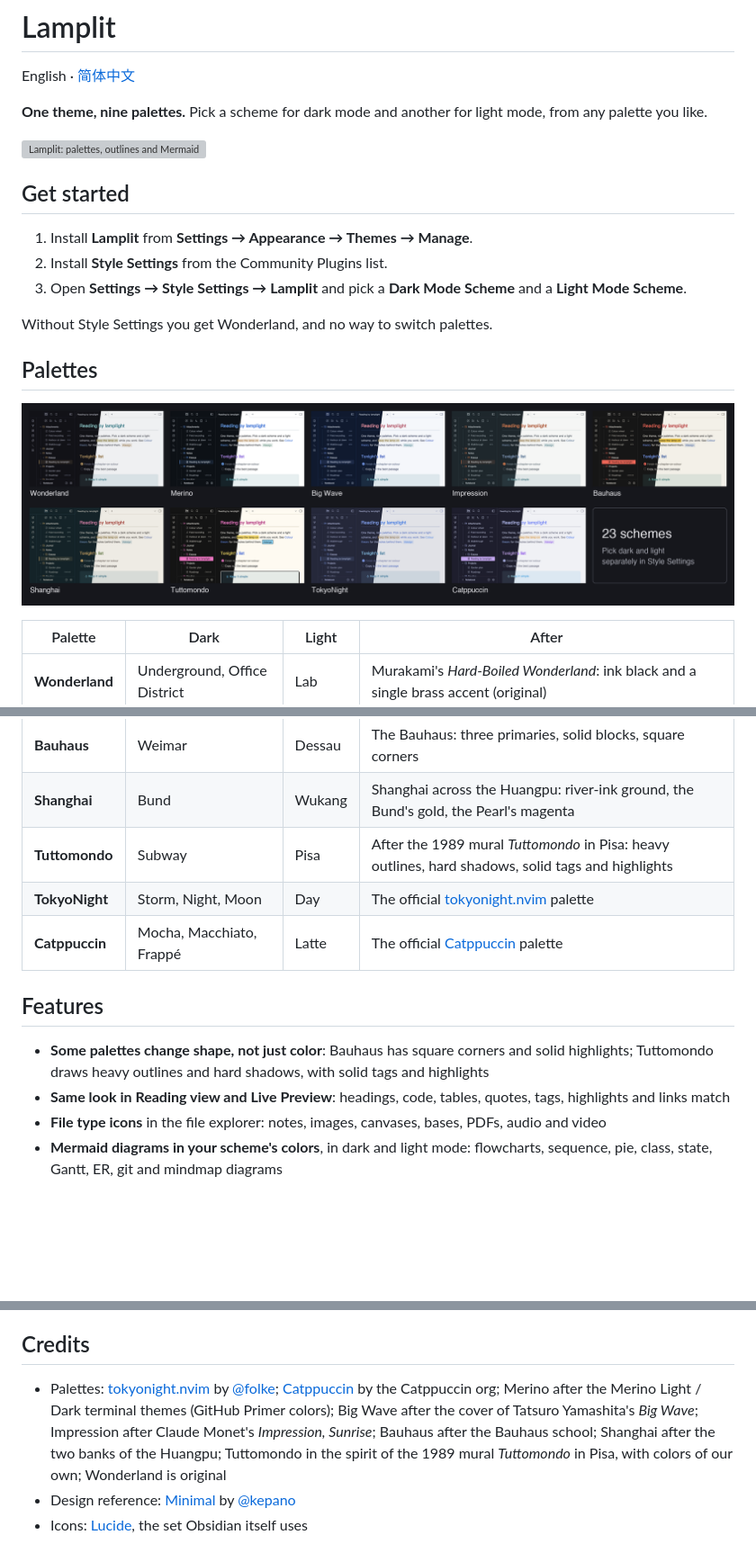
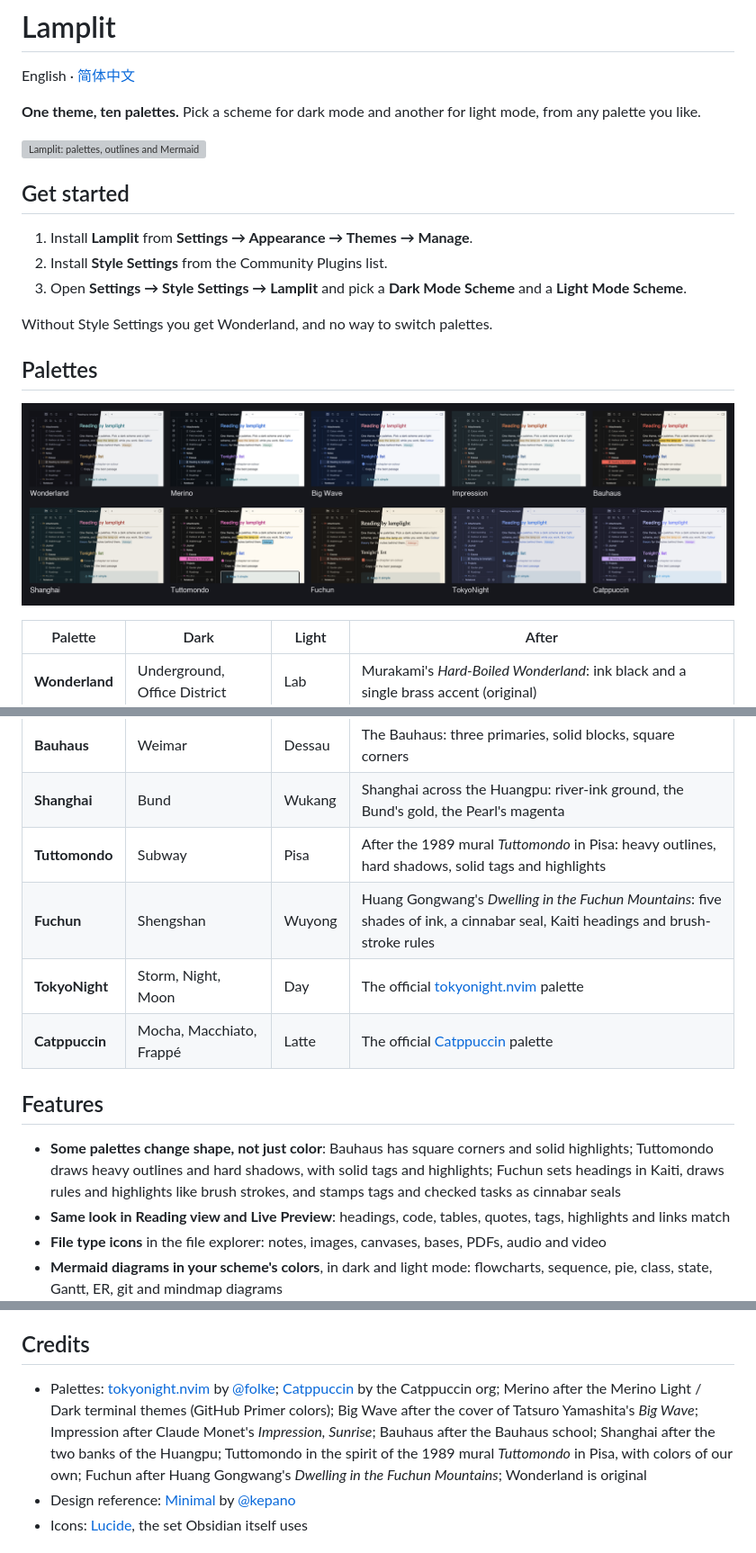
Before and after one commit to agiledolphin/lamplit, a Markdown page: README.md, 3 parts joined by grey strips. Shown at 90% size. Drawn GitHub-style; pictures changed too: palettes.png; blank space fills up the shorter version; grey boxes are pictures that could not be loaded.

```diff
--- a/README.md
+++ b/README.md
@@ -2,7 +2,7 @@
 
 English · [简体中文](README.zh-CN.md)
 
-**One theme, nine palettes.** Pick a scheme for dark mode and another for light mode, from any palette you like.
+**One theme, ten palettes.** Pick a scheme for dark mode and another for light mode, from any palette you like.
 
 ![Lamplit: palettes, outlines and Mermaid diagrams in each scheme's colors](highlights.gif)
 
@@ -27,12 +27,13 @@ Without Style Settings you get Wonderland, and no way to switch palettes.
 | **Bauhaus** | Weimar | Dessau | The Bauhaus: three primaries, solid blocks, square corners |
 | **Shanghai** | Bund | Wukang | Shanghai across the Huangpu: river-ink ground, the Bund's gold, the Pearl's magenta |
 | **Tuttomondo** | Subway | Pisa | After the 1989 mural *Tuttomondo* in Pisa: heavy outlines, hard shadows, solid tags and highlights |
+| **Fuchun** | Shengshan | Wuyong | Huang Gongwang's *Dwelling in the Fuchun Mountains*: five shades of ink, a cinnabar seal, Kaiti headings and brush-stroke rules |
 | **TokyoNight** | Storm, Night, Moon | Day | The official [tokyonight.nvim](https://github.com/folke/tokyonight.nvim) palette |
 | **Catppuccin** | Mocha, Macchiato, Frappé | Latte | The official [Catppuccin](https://catppuccin.com) palette |
 
 ## Features
 
-- **Some palettes change shape, not just color**: Bauhaus has square corners and solid highlights; Tuttomondo draws heavy outlines and hard shadows, with solid tags and highlights
+- **Some palettes change shape, not just color**: Bauhaus has square corners and solid highlights; Tuttomondo draws heavy outlines and hard shadows, with solid tags and highlights; Fuchun sets headings in Kaiti, draws rules and highlights like brush strokes, and stamps tags and checked tasks as cinnabar seals
 - **Same look in Reading view and Live Preview**: headings, code, tables, quotes, tags, highlights and links match
 - **File type icons** in the file explorer: notes, images, canvases, bases, PDFs, audio and video
 - **Mermaid diagrams in your scheme's colors**, in dark and light mode: flowcharts, sequence, pie, class, state, Gantt, ER, git and mindmap diagrams
@@ -62,7 +63,7 @@ The files in `agiledolphin/lamplit` are generated. Their sources, and the same p
 
 ## Credits
 
-- Palettes: [tokyonight.nvim](https://github.com/folke/tokyonight.nvim) by [@folke](https://github.com/folke); [Catppuccin](https://catppuccin.com) by the Catppuccin org; Merino after the Merino Light / Dark terminal themes (GitHub Primer colors); Big Wave after the cover of Tatsuro Yamashita's *Big Wave*; Impression after Claude Monet's *Impression, Sunrise*; Bauhaus after the Bauhaus school; Shanghai after the two banks of the Huangpu; Tuttomondo in the spirit of the 1989 mural *Tuttomondo* in Pisa, with colors of our own; Wonderland is original
+- Palettes: [tokyonight.nvim](https://github.com/folke/tokyonight.nvim) by [@folke](https://github.com/folke); [Catppuccin](https://catppuccin.com) by the Catppuccin org; Merino after the Merino Light / Dark terminal themes (GitHub Primer colors); Big Wave after the cover of Tatsuro Yamashita's *Big Wave*; Impression after Claude Monet's *Impression, Sunrise*; Bauhaus after the Bauhaus school; Shanghai after the two banks of the Huangpu; Tuttomondo in the spirit of the 1989 mural *Tuttomondo* in Pisa, with colors of our own; Fuchun after Huang Gongwang's *Dwelling in the Fuchun Mountains*; Wonderland is original
 - Design reference: [Minimal](https://github.com/kepano/obsidian-minimal) by [@kepano](https://github.com/kepano)
 - Icons: [Lucide](https://lucide.dev), the set Obsidian itself uses
 
```
Also changed, not shown: other parts of README.md (+1 -1 lines), README.zh-CN.md (+5 -4 lines), 2 other files.
